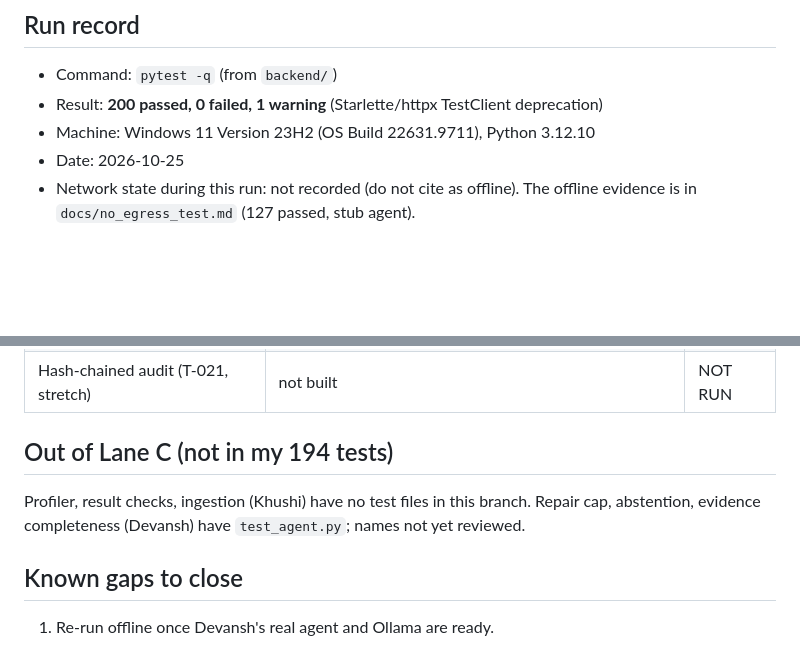
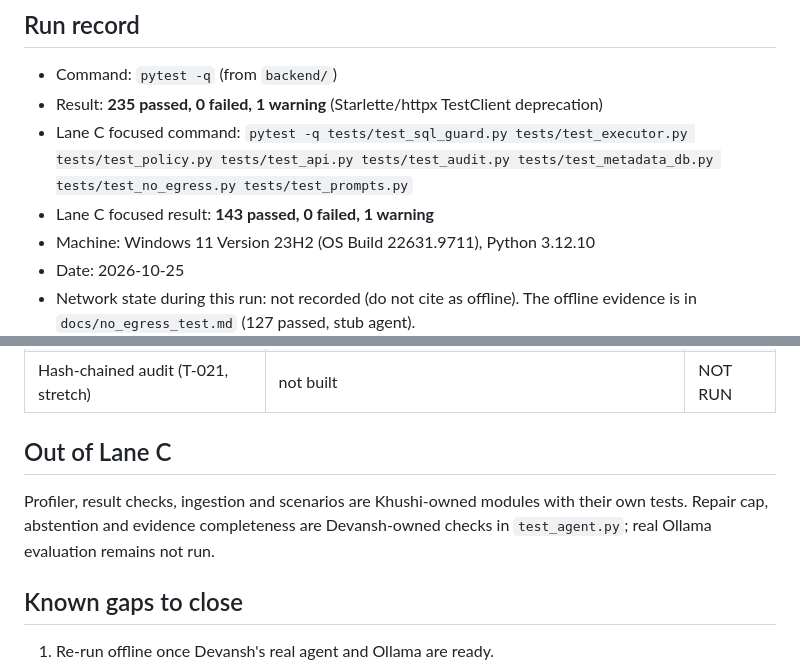
Before and after one commit to Devansh-Here/Team-Axion, a Markdown page: docs/safe_sql_checklist.md, 2 parts joined by grey strips. Rendered like a GitHub page; blank space fills up the shorter version.

Commit message:
docs(security): update lane c evidence

```diff
--- a/docs/safe_sql_checklist.md
+++ b/docs/safe_sql_checklist.md
@@ -4,7 +4,9 @@ Owner: Kartik | Branch: task01_kar/repo (includes Devansh's feat/devansh-agent e
 
 ## Run record
 - Command: `pytest -q` (from `backend/`)
-- Result: **200 passed, 0 failed, 1 warning** (Starlette/httpx TestClient deprecation)
+- Result: **235 passed, 0 failed, 1 warning** (Starlette/httpx TestClient deprecation)
+- Lane C focused command: `pytest -q tests/test_sql_guard.py tests/test_executor.py tests/test_policy.py tests/test_api.py tests/test_audit.py tests/test_metadata_db.py tests/test_no_egress.py tests/test_prompts.py`
+- Lane C focused result: **143 passed, 0 failed, 1 warning**
 - Machine: Windows 11 Version 23H2 (OS Build 22631.9711), Python 3.12.10
 - Date: 2026-10-25
 - Network state during this run: not recorded (do not cite as offline). The offline evidence is in `docs/no_egress_test.md` (127 passed, stub agent).
@@ -79,9 +81,9 @@ Selected test bodies were reviewed for the hash and protected-column checks.
 | Real `analyze()` + Ollama offline | agent + model needed | NOT RUN |
 | Hash-chained audit (T-021, stretch) | not built | NOT RUN |
 
-## Out of Lane C (not in my 194 tests)
-Profiler, result checks, ingestion (Khushi) have no test files in this branch.
-Repair cap, abstention, evidence completeness (Devansh) have `test_agent.py`; names not yet reviewed.
+## Out of Lane C
+Profiler, result checks, ingestion and scenarios are Khushi-owned modules with their own tests.
+Repair cap, abstention and evidence completeness are Devansh-owned checks in `test_agent.py`; real Ollama evaluation remains not run.
 
 ## Known gaps to close
 1. Re-run offline once Devansh's real agent and Ollama are ready.
```
